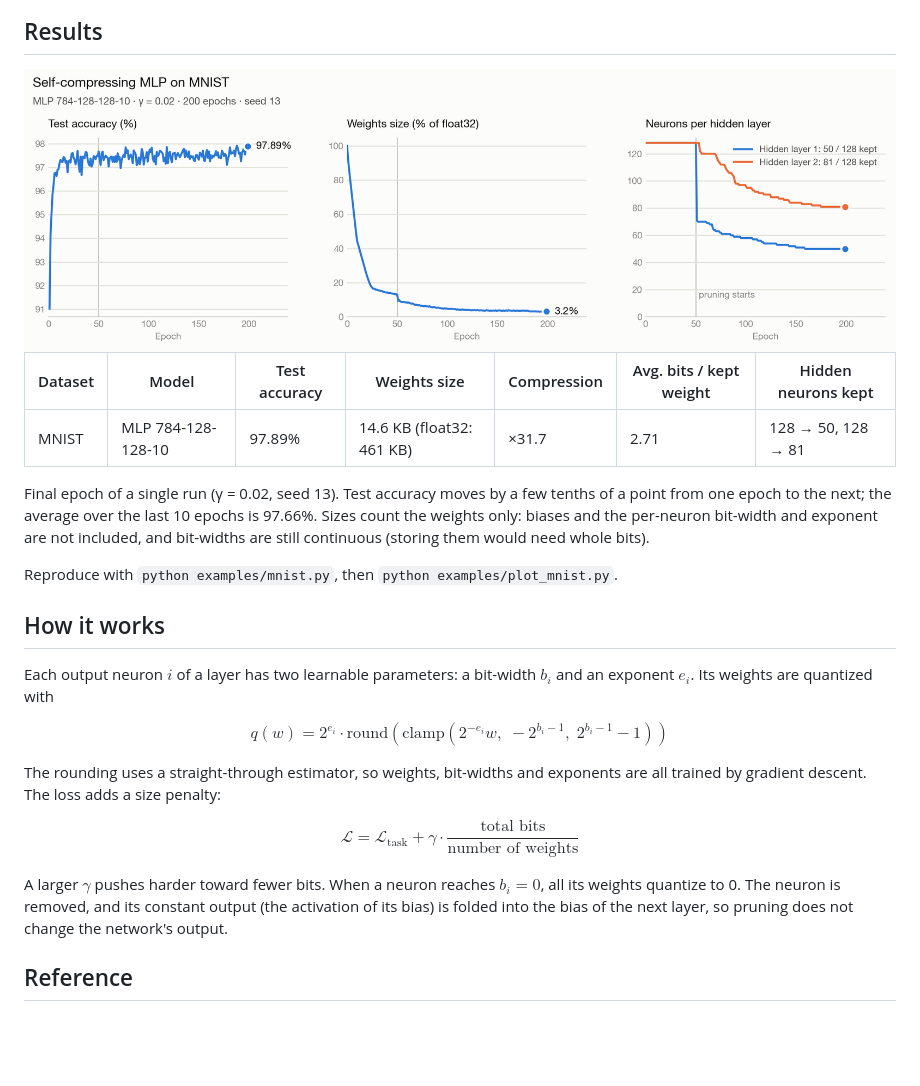
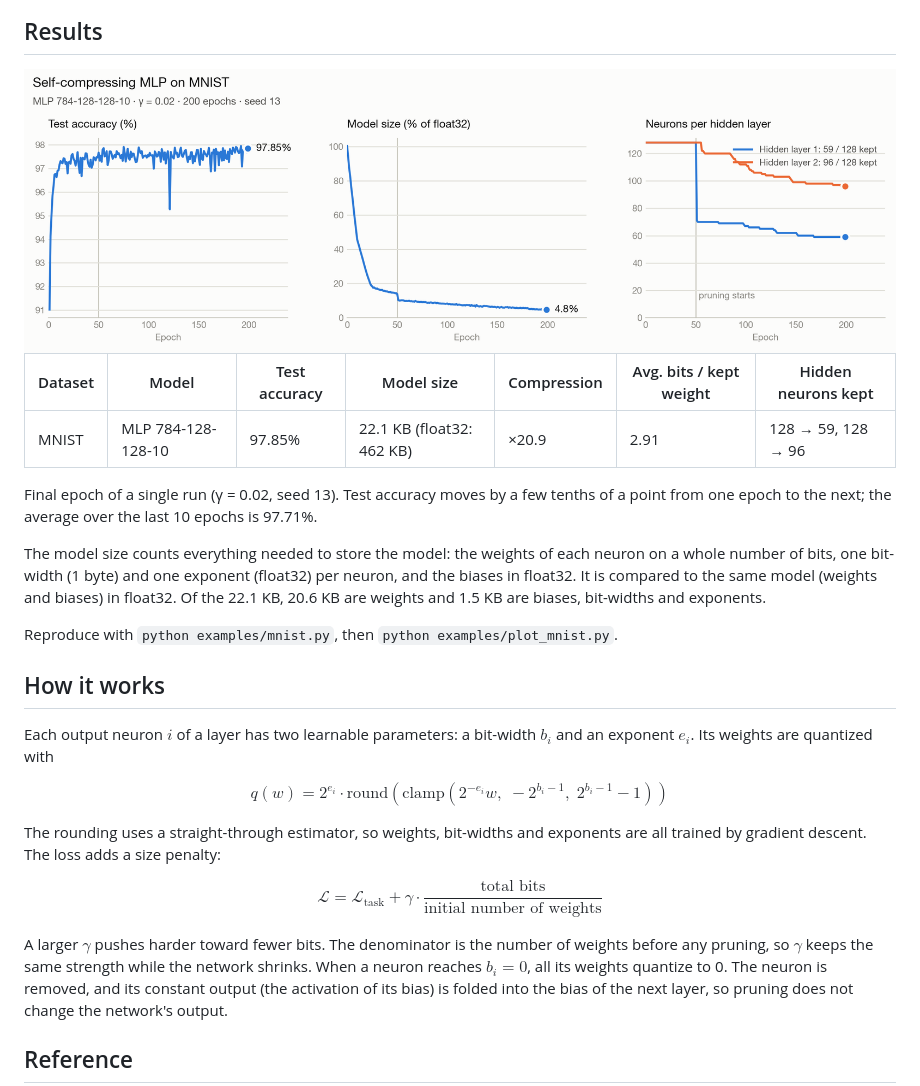
Before and after one commit to nath73000/SelfCompressingNeuralNetwork, a Markdown page: README.md, the part around one of its changes. Rendered like a GitHub page; pictures changed too: assets/mnist_training.png; blank space fills up the shorter version.

Commit message:
update method of counting bits

```diff
--- a/README.md
+++ b/README.md
@@ -11,13 +11,16 @@ during training. Neurons whose bit-width reaches 0 are pruned, so the network sh
 </picture>
 
-| Dataset | Model | Test accuracy | Weights size | Compression | Avg. bits / kept weight | Hidden neurons kept |
+| Dataset | Model | Test accuracy | Model size | Compression | Avg. bits / kept weight | Hidden neurons kept |
 |---|---|---|---|---|---|---|
-| MNIST | MLP 784-128-128-10 | 97.89% | 14.6 KB (float32: 461 KB) | ×31.7 | 2.71 | 128 → 50, 128 → 81 |
+| MNIST | MLP 784-128-128-10 | 97.85% | 22.1 KB (float32: 462 KB) | ×20.9 | 2.91 | 128 → 59, 128 → 96 |
 
 Final epoch of a single run (γ = 0.02, seed 13). Test accuracy moves by a few tenths of a point from one
-epoch to the next; the average over the last 10 epochs is 97.66%. Sizes count the weights only: biases and
-the per-neuron bit-width and exponent are not included, and bit-widths are still continuous (storing them
-would need whole bits).
+epoch to the next; the average over the last 10 epochs is 97.71%.
+
+The model size counts everything needed to store the model: the weights of each neuron on a whole number
+of bits, one bit-width (1 byte) and one exponent (float32) per neuron, and the biases in float32. It is
+compared to the same model (weights and biases) in float32. Of the 22.1 KB, 20.6 KB are weights and
+1.5 KB are biases, bit-widths and exponents.
 
 Reproduce with `python examples/mnist.py`, then `python examples/plot_mnist.py`.
 
@@ -34,10 +37,11 @@ The rounding uses a straight-through estimator, so weights, bit-widths and expon
 by gradient descent. The loss adds a size penalty:
 
 $$
-\mathcal{L} = \mathcal{L}_{\text{task}} + \gamma \cdot \frac{\text{total bits}}{\text{number of weights}}
+\mathcal{L} = \mathcal{L}_{\text{task}} + \gamma \cdot \frac{\text{total bits}}{\text{initial number of weights}}
 $$
 
-A larger $\gamma$ pushes harder toward fewer bits. When a neuron reaches $b_i = 0$, all its weights
+A larger $\gamma$ pushes harder toward fewer bits. The denominator is the number of weights before any
+pruning, so $\gamma$ keeps the same strength while the network shrinks. When a neuron reaches $b_i = 0$, all its weights
 quantize to 0. The neuron is removed, and its constant output (the activation of its bias) is folded
 into the bias of the next layer, so pruning does not change the network's output.
 
```
Also changed, not shown: other parts of README.md (+1 -1 lines), assets/mnist_training_dark.png, 6 other files.
